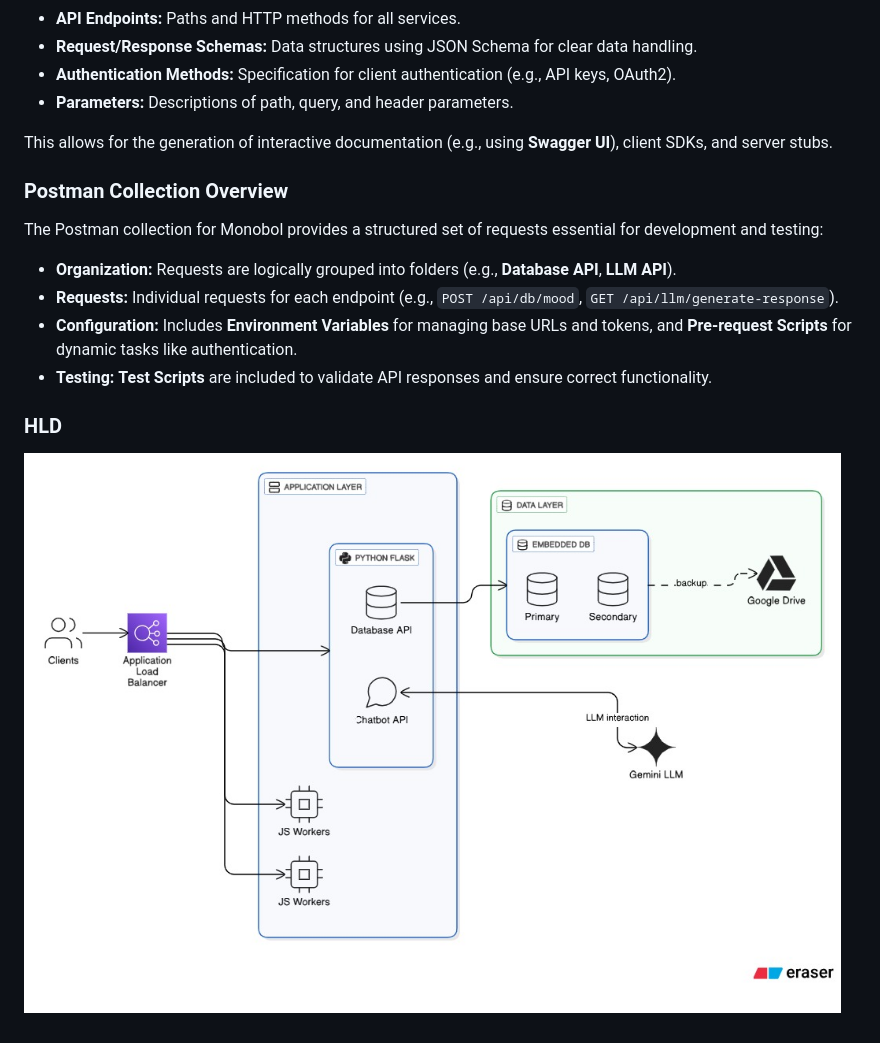
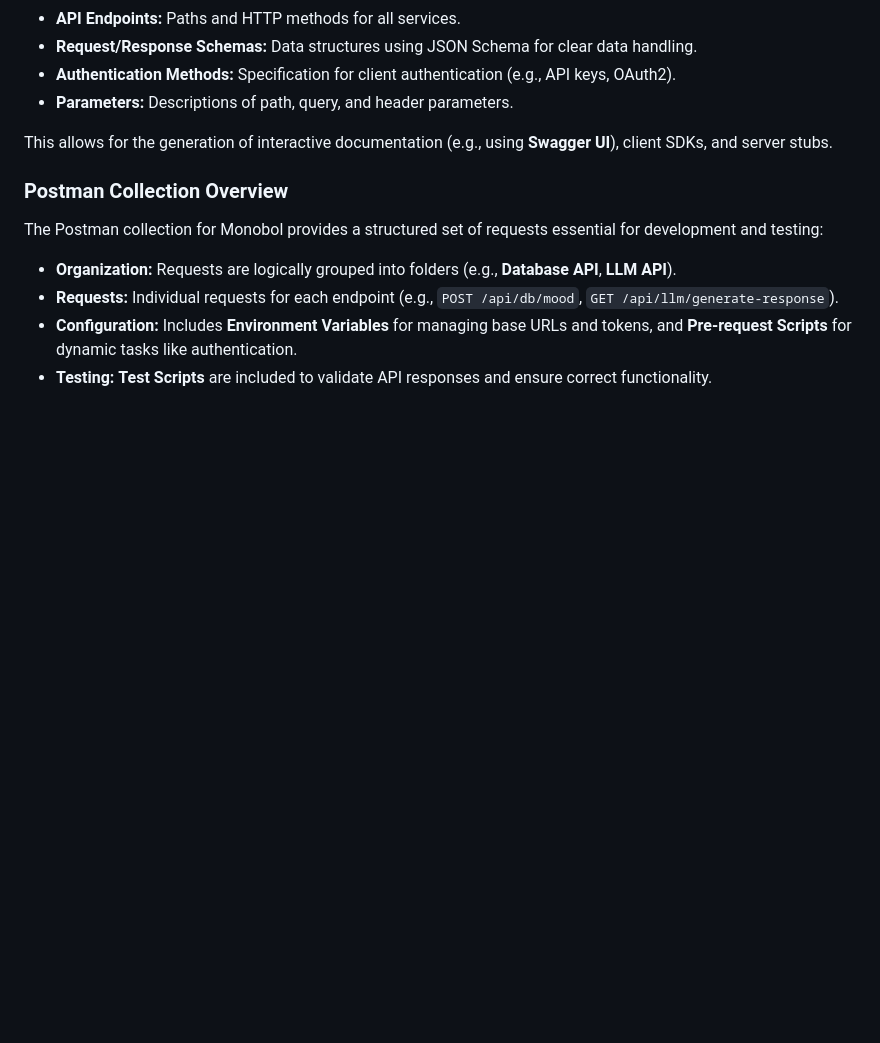
Before and after one commit to HritwikBhowmik/Monobol, a Markdown page: README.md, the part around the change. GitHub-like rendering; blank space fills up the shorter version.

```diff
--- a/README.md
+++ b/README.md
@@ -106,6 +106,3 @@ The Postman collection for Monobol provides a structured set of requests essenti
 * **Requests:** Individual requests for each endpoint (e.g., `POST /api/db/mood`, `GET /api/llm/generate-response`).
 * **Configuration:** Includes **Environment Variables** for managing base URLs and tokens, and **Pre-request Scripts** for dynamic tasks like authentication.
 * **Testing:** **Test Scripts** are included to validate API responses and ensure correct functionality.
-
-###  HLD
-![alt text](https://github.com/HritwikBhowmik/Monobol/raw/master/assets/HLD.jpeg)
```
